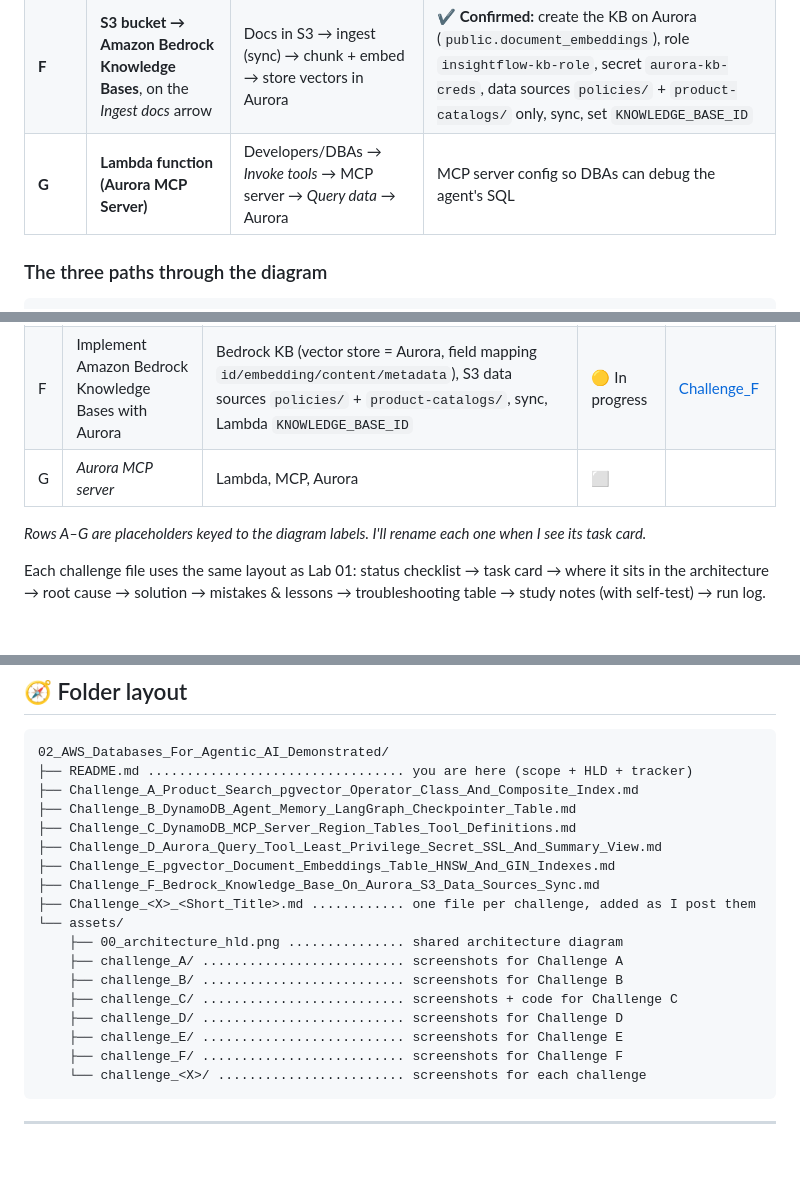
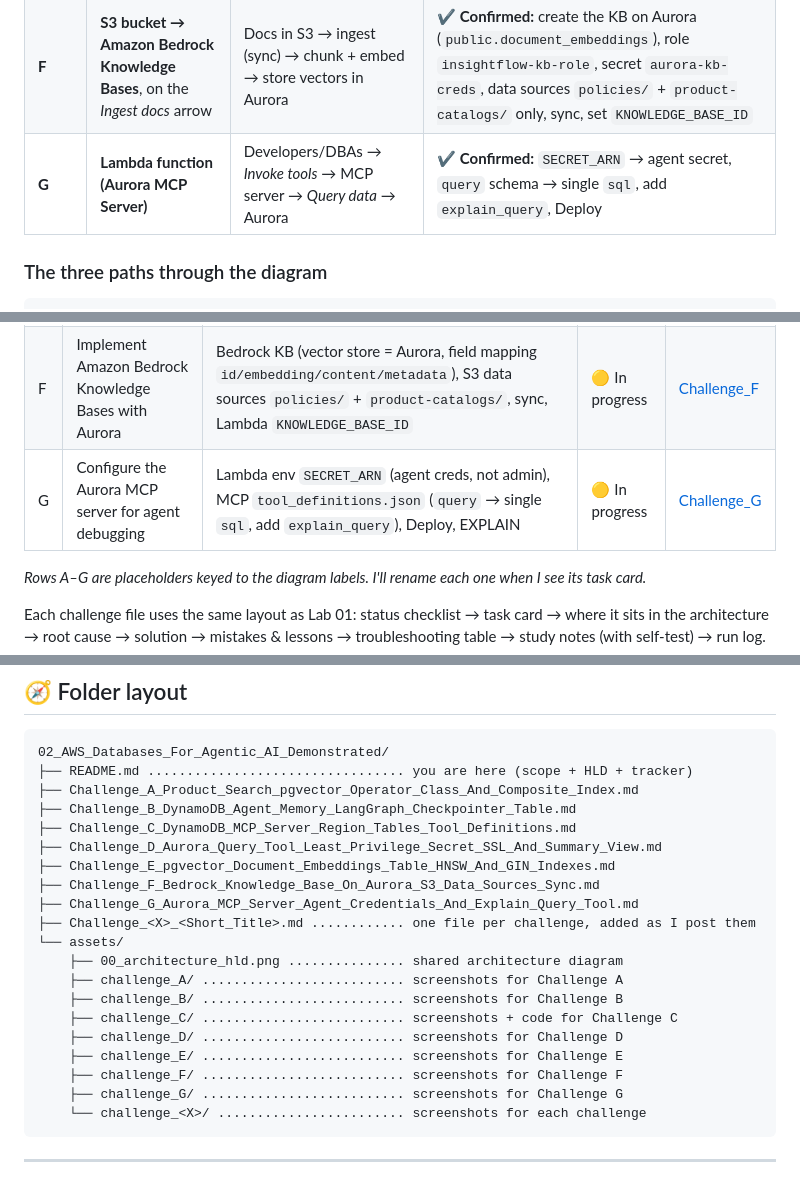
Before and after one commit to mohanmwraj/Forward-Deployed-Engineer-FDE-Validated---AWS, a Markdown page: 02_AWS_Databases_For_Agentic_AI_Demonstrated/README.md, 3 parts joined by grey strips. GitHub-like rendering; blank space fills up the shorter version.

Commit message:
Challenges

````diff
--- a/02_AWS_Databases_For_Agentic_AI_Demonstrated/README.md
+++ b/02_AWS_Databases_For_Agentic_AI_Demonstrated/README.md
@@ -112,7 +113,7 @@ The lettered circles on the diagram mark where each challenge happens. I'll conf
 | **D** | **Lambda function (query customers)** | LangGraph agent → *Query customers* → this Lambda → *Query data* → Aurora; *Write logs* → CloudWatch | ✔️ **Confirmed:** fix the tool Lambda env vars (cluster ARN, `DB_NAME`, `SSL_MODE=require`, read-only secret, remove `DB_PASSWORD`) + `customer_summary` view + `GRANT SELECT` to `agent_readonly` |
 | **E** | **Aurora (pgvector)**, the *Store vectors* target, next to the *Get credentials* arrow | Secrets Manager → credentials → Aurora access | ✔️ **Confirmed:** create `document_embeddings` (Bedrock KB schema, `vector(1024)`) + HNSW cosine index + GIN full-text index |
 | **F** | **S3 bucket → Amazon Bedrock Knowledge Bases**, on the *Ingest docs* arrow | Docs in S3 → ingest (sync) → chunk + embed → store vectors in Aurora | ✔️ **Confirmed:** create the KB on Aurora (`public.document_embeddings`), role `insightflow-kb-role`, secret `aurora-kb-creds`, data sources `policies/` + `product-catalogs/` only, sync, set `KNOWLEDGE_BASE_ID` |
-| **G** | **Lambda function (Aurora MCP Server)** | Developers/DBAs → *Invoke tools* → MCP server → *Query data* → Aurora | MCP server config so DBAs can debug the agent's SQL |
+| **G** | **Lambda function (Aurora MCP Server)** | Developers/DBAs → *Invoke tools* → MCP server → *Query data* → Aurora | ✔️ **Confirmed:** `SECRET_ARN` → agent secret, `query` schema → single `sql`, add `explain_query`, Deploy |
 
 ### The three paths through the diagram
 
@@ -150,7 +151,7 @@ The lettered circles on the diagram mark where each challenge happens. I'll conf
 | D | Configure Amazon Aurora PostgreSQL for agent access | Lambda env vars (cluster ARN, DB_NAME, SSL_MODE), Secrets Manager (read-only secret), PostgreSQL view + GRANT, CloudWatch | 🟡 In progress | [Challenge_D](Challenge_D_Aurora_Query_Tool_Least_Privilege_Secret_SSL_And_Summary_View.md) |
 | E | Configure pgvector for document retrieval | Aurora + pgvector (`document_embeddings`, `vector(1024)`, HNSW `vector_cosine_ops`), PostgreSQL FTS (GIN `to_tsvector`), Bedrock KB schema | 🟡 In progress | [Challenge_E](Challenge_E_pgvector_Document_Embeddings_Table_HNSW_And_GIN_Indexes.md) |
 | F | Implement Amazon Bedrock Knowledge Bases with Aurora | Bedrock KB (vector store = Aurora, field mapping `id/embedding/content/metadata`), S3 data sources `policies/` + `product-catalogs/`, sync, Lambda `KNOWLEDGE_BASE_ID` | 🟡 In progress | [Challenge_F](Challenge_F_Bedrock_Knowledge_Base_On_Aurora_S3_Data_Sources_Sync.md) |
-| G | _Aurora MCP server_ | Lambda, MCP, Aurora | ⬜ | |
+| G | Configure the Aurora MCP server for agent debugging | Lambda env `SECRET_ARN` (agent creds, not admin), MCP `tool_definitions.json` (`query` → single `sql`, add `explain_query`), Deploy, EXPLAIN | 🟡 In progress | [Challenge_G](Challenge_G_Aurora_MCP_Server_Agent_Credentials_And_Explain_Query_Tool.md) |
 
 _Rows A–G are placeholders keyed to the diagram labels. I'll rename each one when I see its task card._
 
@@ -169,6 +170,7 @@ Each challenge file uses the same layout as Lab 01: status checklist → task ca
 ├── Challenge_D_Aurora_Query_Tool_Least_Privilege_Secret_SSL_And_Summary_View.md
 ├── Challenge_E_pgvector_Document_Embeddings_Table_HNSW_And_GIN_Indexes.md
 ├── Challenge_F_Bedrock_Knowledge_Base_On_Aurora_S3_Data_Sources_Sync.md
+├── Challenge_G_Aurora_MCP_Server_Agent_Credentials_And_Explain_Query_Tool.md
 ├── Challenge_<X>_<Short_Title>.md ............ one file per challenge, added as I post them
 └── assets/
     ├── 00_architecture_hld.png ............... shared architecture diagram
@@ -178,6 +180,7 @@ Each challenge file uses the same layout as Lab 01: status checklist → task ca
     ├── challenge_D/ .......................... screenshots for Challenge D
     ├── challenge_E/ .......................... screenshots for Challenge E
     ├── challenge_F/ .......................... screenshots for Challenge F
+    ├── challenge_G/ .......................... screenshots for Challenge G
     └── challenge_<X>/ ........................ screenshots for each challenge
 ```
 
````
Also changed, not shown: other parts of 02_AWS_Databases_For_Agentic_AI_Demonstrated/README.md (+3 -0 lines), 02_AWS_Databases_For_Agentic_AI_Demonstrated/Challenge_G_Aurora_MCP_Server_Agent_Credentials_And_Explain_Query_Tool.md (added, +356 -0 lines), README.md (+1 -1 lines), 02_AWS_Databases_For_Agentic_AI_Demonstrated/assets/challenge_F/04_kb_overview.png (added), 02_AWS_Databases_For_Agentic_AI_Demonstrated/assets/challenge_G/01_task_card.png (added), 1 other file.
